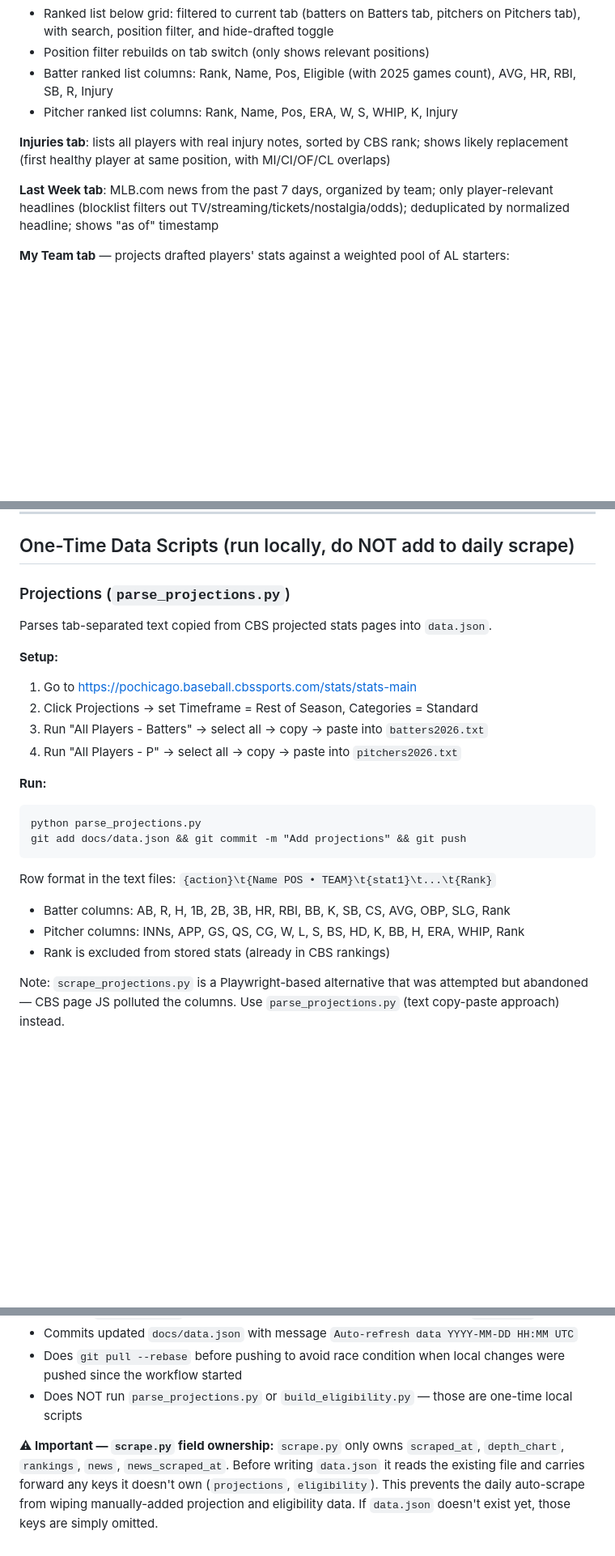
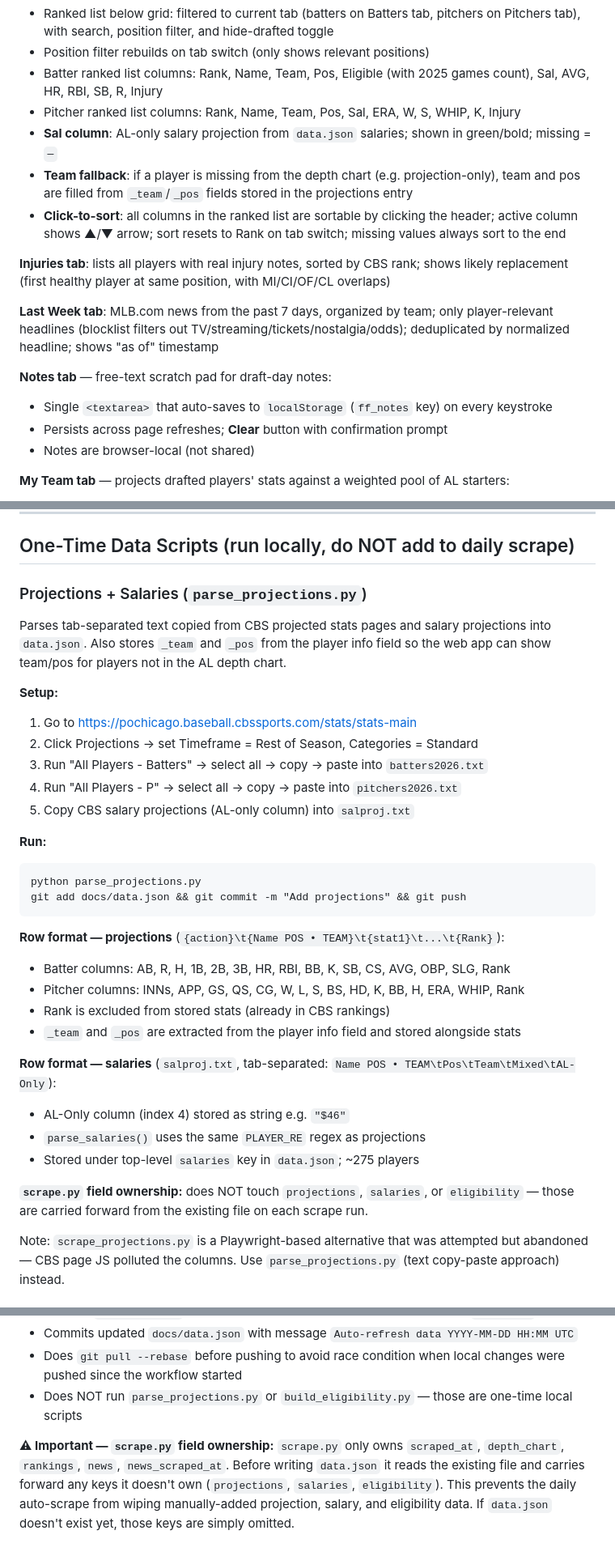
Before and after one commit to jcubb/fantasy-bb, a Markdown page: CLAUDE.md, 3 parts joined by grey strips. Shown at 81% size. GitHub-like rendering; blank space fills up the shorter version.

Commit message:
Update CLAUDE.md with ranked list sorting, team fallback, Notes tab, salary column, and roster budget tracker
Co-Authored-By: Claude Sonnet 4.6 <noreply@anthropic.com>

````diff
--- a/CLAUDE.md
+++ b/CLAUDE.md
@@ -118,12 +123,20 @@ Takes ~5 minutes. Uses the project venv: `C:/Users/gcubb/OneDrive/Python/.venv`
 - "Hide drafted" toggle for the grid
 - Ranked list below grid: filtered to current tab (batters on Batters tab, pitchers on Pitchers tab), with search, position filter, and hide-drafted toggle
 - Position filter rebuilds on tab switch (only shows relevant positions)
-- Batter ranked list columns: Rank, Name, Pos, Eligible (with 2025 games count), AVG, HR, RBI, SB, R, Injury
-- Pitcher ranked list columns: Rank, Name, Pos, ERA, W, S, WHIP, K, Injury
+- Batter ranked list columns: Rank, Name, Team, Pos, Eligible (with 2025 games count), Sal, AVG, HR, RBI, SB, R, Injury
+- Pitcher ranked list columns: Rank, Name, Team, Pos, Sal, ERA, W, S, WHIP, K, Injury
+- **Sal column**: AL-only salary projection from `data.json` salaries; shown in green/bold; missing = `—`
+- **Team fallback**: if a player is missing from the depth chart (e.g. projection-only), team and pos are filled from `_team`/`_pos` fields stored in the projections entry
+- **Click-to-sort**: all columns in the ranked list are sortable by clicking the header; active column shows ▲/▼ arrow; sort resets to Rank on tab switch; missing values always sort to the end
 
 **Injuries tab**: lists all players with real injury notes, sorted by CBS rank; shows likely replacement (first healthy player at same position, with MI/CI/OF/CL overlaps)
 
 **Last Week tab**: MLB.com news from the past 7 days, organized by team; only player-relevant headlines (blocklist filters out TV/streaming/tickets/nostalgia/odds); deduplicated by normalized headline; shows "as of" timestamp
+
+**Notes tab** — free-text scratch pad for draft-day notes:
+- Single `<textarea>` that auto-saves to `localStorage` (`ff_notes` key) on every keystroke
+- Persists across page refreshes; **Clear** button with confirmation prompt
+- Notes are browser-local (not shared)
 
 **My Team tab** — projects drafted players' stats against a weighted pool of AL starters:
 - Two tables: Batting (HR, RBI, BA, SB, R) and Pitching (W, S, ERA, WHIP, K)
@@ -193,15 +211,16 @@ Opens when: checking a checkbox, selecting from quick search, or clicking a name
 
 ## One-Time Data Scripts (run locally, do NOT add to daily scrape)
 
-### Projections (`parse_projections.py`)
+### Projections + Salaries (`parse_projections.py`)
 
-Parses tab-separated text copied from CBS projected stats pages into `data.json`.
+Parses tab-separated text copied from CBS projected stats pages and salary projections into `data.json`. Also stores `_team` and `_pos` from the player info field so the web app can show team/pos for players not in the AL depth chart.
 
 **Setup:**
 1. Go to https://pochicago.baseball.cbssports.com/stats/stats-main
 2. Click Projections → set Timeframe = Rest of Season, Categories = Standard
 3. Run "All Players - Batters" → select all → copy → paste into `batters2026.txt`
 4. Run "All Players - P" → select all → copy → paste into `pitchers2026.txt`
+5. Copy CBS salary projections (AL-only column) into `salproj.txt`
 
 **Run:**
 ```
@@ -209,10 +228,18 @@ python parse_projections.py
 git add docs/data.json && git commit -m "Add projections" && git push
 ```
 
-Row format in the text files: `{action}\t{Name POS • TEAM}\t{stat1}\t...\t{Rank}`
+**Row format — projections** (`{action}\t{Name POS • TEAM}\t{stat1}\t...\t{Rank}`):
 - Batter columns: AB, R, H, 1B, 2B, 3B, HR, RBI, BB, K, SB, CS, AVG, OBP, SLG, Rank
 - Pitcher columns: INNs, APP, GS, QS, CG, W, L, S, BS, HD, K, BB, H, ERA, WHIP, Rank
 - Rank is excluded from stored stats (already in CBS rankings)
+- `_team` and `_pos` are extracted from the player info field and stored alongside stats
+
+**Row format — salaries** (`salproj.txt`, tab-separated: `Name POS • TEAM\tPos\tTeam\tMixed\tAL-Only`):
+- AL-Only column (index 4) stored as string e.g. `"$46"`
+- `parse_salaries()` uses the same `PLAYER_RE` regex as projections
+- Stored under top-level `salaries` key in `data.json`; ~275 players
+
+**`scrape.py` field ownership:** does NOT touch `projections`, `salaries`, or `eligibility` — those are carried forward from the existing file on each scrape run.
 
 Note: `scrape_projections.py` is a Playwright-based alternative that was attempted but abandoned — CBS page JS polluted the columns. Use `parse_projections.py` (text copy-paste approach) instead.
 
@@ -268,4 +295,4 @@ Scrapes `https://www.mlb.com/{slug}/news` for each AL team using Playwright.
 - Does NOT run `parse_projections.py` or `build_eligibility.py` — those are one-time local scripts
 
 **⚠ Important — `scrape.py` field ownership:**
-`scrape.py` only owns `scraped_at`, `depth_chart`, `rankings`, `news`, `news_scraped_at`. Before writing `data.json` it reads the existing file and carries forward any keys it doesn't own (`projections`, `eligibility`). This prevents the daily auto-scrape from wiping manually-added projection and eligibility data. If `data.json` doesn't exist yet, those keys are simply omitted.
+`scrape.py` only owns `scraped_at`, `depth_chart`, `rankings`, `news`, `news_scraped_at`. Before writing `data.json` it reads the existing file and carries forward any keys it doesn't own (`projections`, `salaries`, `eligibility`). This prevents the daily auto-scrape from wiping manually-added projection, salary, and eligibility data. If `data.json` doesn't exist yet, those keys are simply omitted.
````
Also changed, not shown: other parts of CLAUDE.md (+13 -3 lines).
